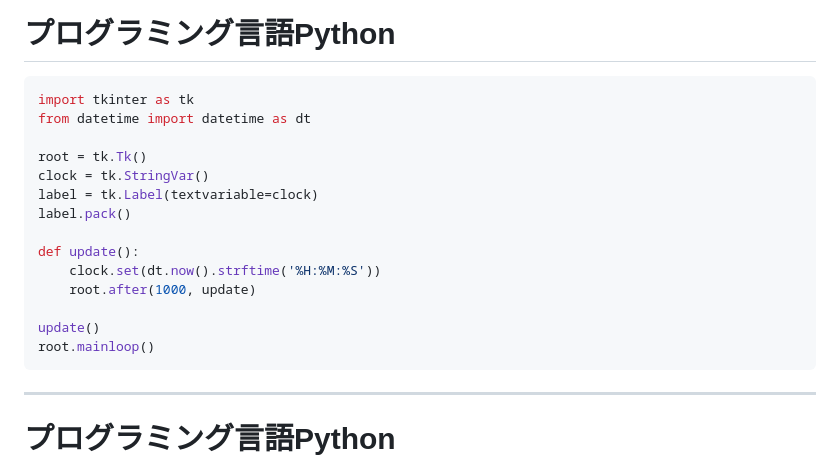
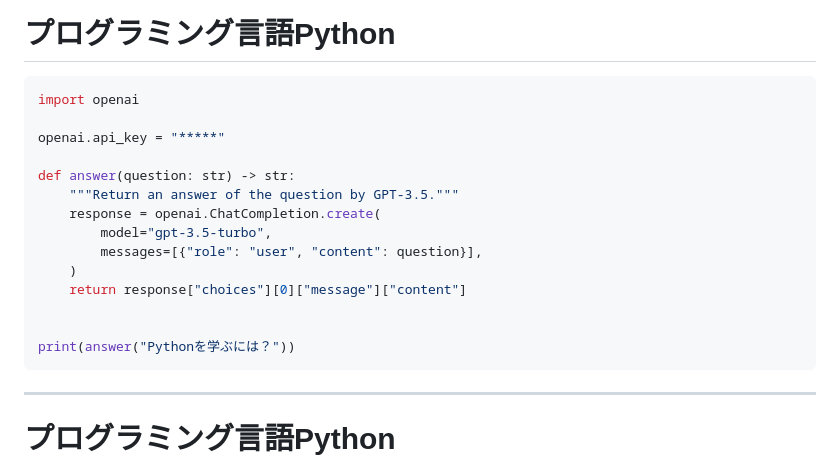
Before and after one commit to a-lab-nagoya/python-tutorials, a Markdown page: docs/index.md, the part around the change. GitHub-like rendering.

Commit message:
#5 Update example code

````diff
--- a/docs/index.md
+++ b/docs/index.md
@@ -77,20 +77,20 @@ backgroundImage: url('https://marp.app/assets/hero-background.jpg')
 # プログラミング言語Python
 
 ```python
-import tkinter as tk
-from datetime import datetime as dt
+import openai
 
-root = tk.Tk()
-clock = tk.StringVar()
-label = tk.Label(textvariable=clock)
-label.pack()
+openai.api_key = "*****"
 
-def update():
-    clock.set(dt.now().strftime('%H:%M:%S'))
-    root.after(1000, update)
+def answer(question: str) -> str:
+    """Return an answer of the question by GPT-3.5."""
+    response = openai.ChatCompletion.create(
+        model="gpt-3.5-turbo",
+        messages=[{"role": "user", "content": question}],
+    )
+    return response["choices"][0]["message"]["content"]
 
-update()
-root.mainloop()
+
+print(answer("Pythonを学ぶには？"))
 ```
 
 ---
````
